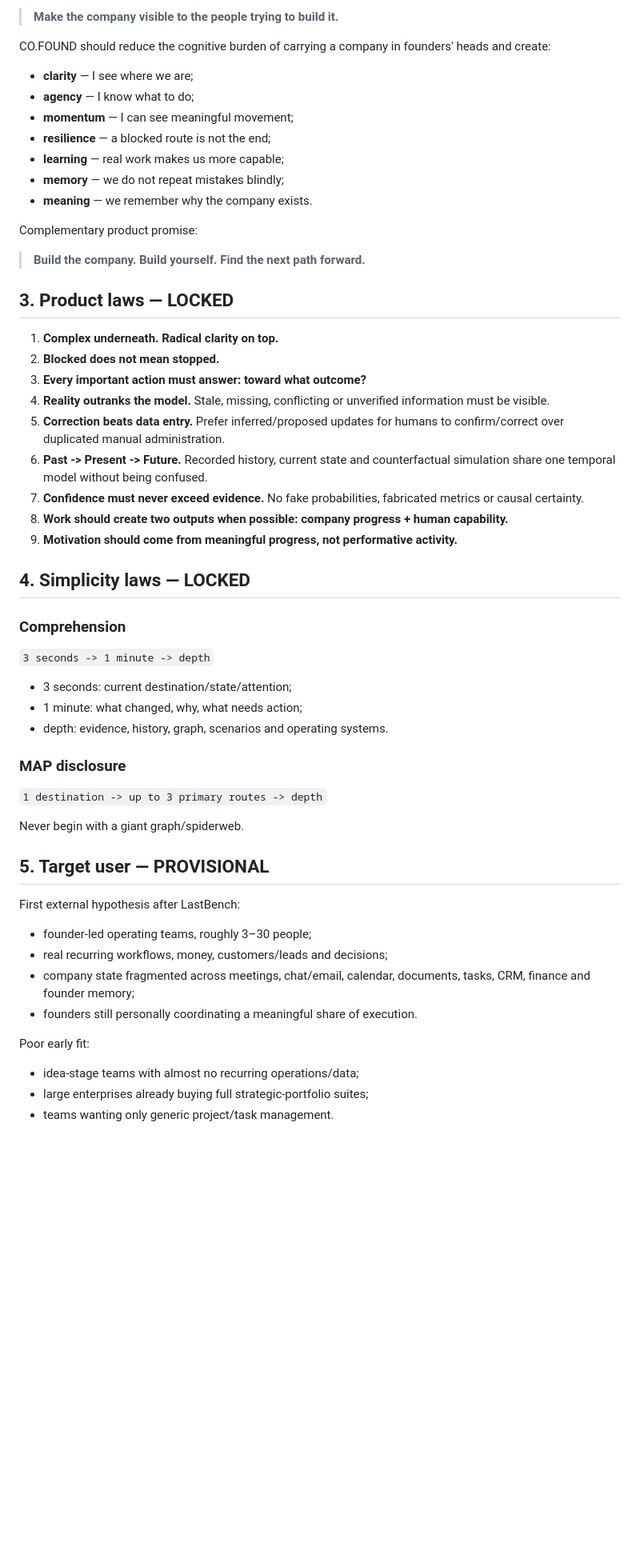
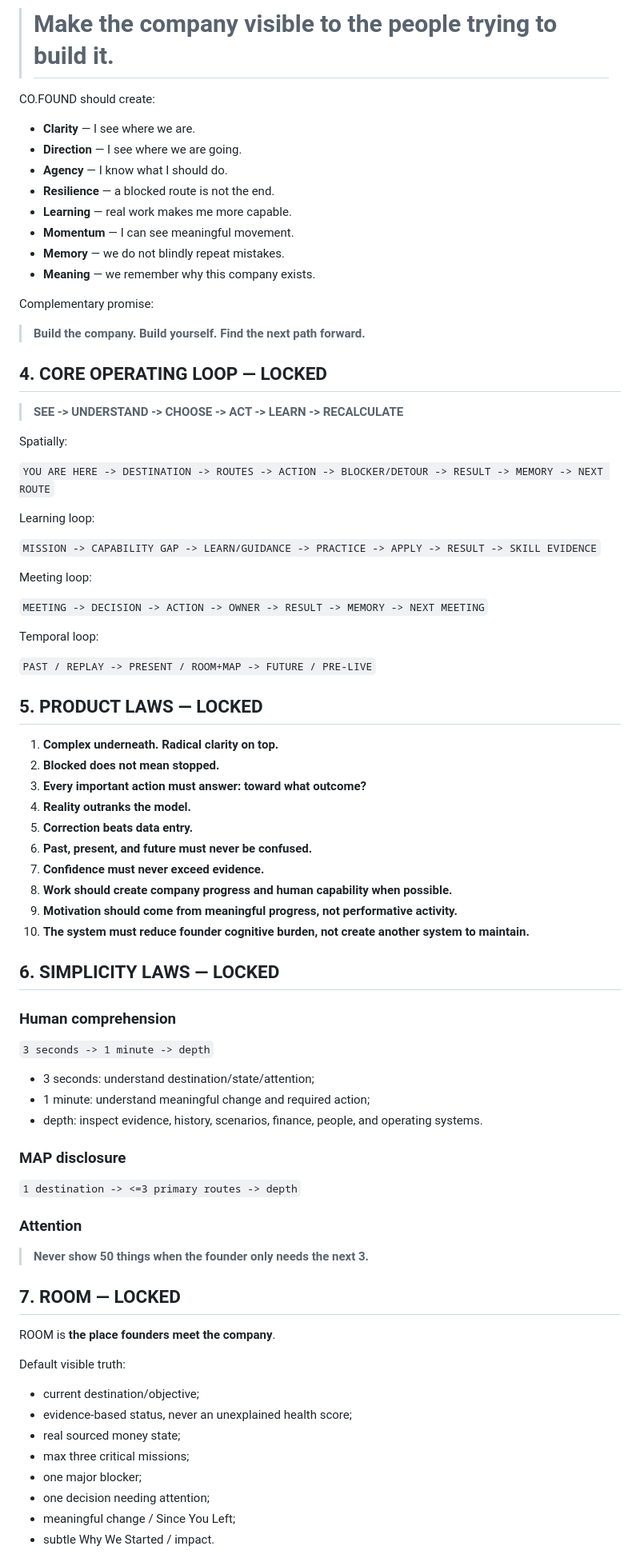
Before and after one commit to lets-colab/erfan-second-brain, a Markdown page: decisions/founder-intelligence-canonical-lock-2026-08-17.md, the part around one of its changes. Shown at 80% size. Drawn GitHub-style; blank space fills up the shorter version.

```diff
--- a/decisions/founder-intelligence-canonical-lock-2026-08-17.md
+++ b/decisions/founder-intelligence-canonical-lock-2026-08-17.md
@@ -55,55 +73,80 @@ Product hierarchy and go-to-market/origin relationship are separate. Co.Lab may
 
-> **Make the company visible to the people trying to build it.**
+> # **Make the company visible to the people trying to build it.**
 
-CO.FOUND should reduce the cognitive burden of carrying a company in founders' heads and create:
-- **clarity** — I see where we are;
-- **agency** — I know what to do;
-- **momentum** — I can see meaningful movement;
-- **resilience** — a blocked route is not the end;
-- **learning** — real work makes us more capable;
-- **memory** — we do not repeat mistakes blindly;
-- **meaning** — we remember why the company exists.
+CO.FOUND should create:
 
-Complementary product promise:
+- **Clarity** — I see where we are.
+- **Direction** — I see where we are going.
+- **Agency** — I know what I should do.
+- **Resilience** — a blocked route is not the end.
+- **Learning** — real work makes me more capable.
+- **Momentum** — I can see meaningful movement.
+- **Memory** — we do not blindly repeat mistakes.
+- **Meaning** — we remember why this company exists.
+
+Complementary promise:
 
 > **Build the company. Build yourself. Find the next path forward.**
 
-## 3. Product laws — LOCKED
+## 4. CORE OPERATING LOOP — LOCKED
+
+> **SEE -> UNDERSTAND -> CHOOSE -> ACT -> LEARN -> RECALCULATE**
+
+Spatially:
+
+`YOU ARE HERE -> DESTINATION -> ROUTES -> ACTION -> BLOCKER/DETOUR -> RESULT -> MEMORY -> NEXT ROUTE`
+
+Learning loop:
+
+`MISSION -> CAPABILITY GAP -> LEARN/GUIDANCE -> PRACTICE -> APPLY -> RESULT -> SKILL EVIDENCE`
+
+Meeting loop:
+
+`MEETING -> DECISION -> ACTION -> OWNER -> RESULT -> MEMORY -> NEXT MEETING`
+
+Temporal loop:
+
+`PAST / REPLAY -> PRESENT / ROOM+MAP -> FUTURE / PRE-LIVE`
+
+## 5. PRODUCT LAWS — LOCKED
 
 1. **Complex underneath. Radical clarity on top.**
 2. **Blocked does not mean stopped.**
 3. **Every important action must answer: toward what outcome?**
-4. **Reality outranks the model.** Stale, missing, conflicting or unverified information must be visible.
-5. **Correction beats data entry.** Prefer inferred/proposed updates for humans to confirm/correct over duplicated manual administration.
-6. **Past -> Present -> Future.** Recorded history, current state and counterfactual simulation share one temporal model without being confused.
-7. **Confidence must never exceed evidence.** No fake probabilities, fabricated metrics or causal certainty.
-8. **Work should create two outputs when possible: company progress + human capability.**
+4. **Reality outranks the model.**
+5. **Correction beats data entry.**
+6. **Past, present, and future must never be confused.**
+7. **Confidence must never exceed evidence.**
+8. **Work should create company progress and human capability when possible.**
 9. **Motivation should come from meaningful progress, not performative activity.**
+10. **The system must reduce founder cognitive burden, not create another system to maintain.**
 
-## 4. Simplicity laws — LOCKED
+## 6. SIMPLICITY LAWS — LOCKED
 
-### Comprehension
+### Human comprehension
 `3 seconds -> 1 minute -> depth`
 
-- 3 seconds: current destination/state/attention;
-- 1 minute: what changed, why, what needs action;
-- depth: evidence, history, graph, scenarios and operating systems.
+- 3 seconds: understand destination/state/attention;
+- 1 minute: understand meaningful change and required action;
+- depth: inspect evidence, history, scenarios, finance, people, and operating systems.
 
 ### MAP disclosure
-`1 destination -> up to 3 primary routes -> depth`
+`1 destination -> <=3 primary routes -> depth`
 
-Never begin with a giant graph/spiderweb.
+### Attention
+> **Never show 50 things when the founder only needs the next 3.**
 
-## 5. Target user — PROVISIONAL
+## 7. ROOM — LOCKED
 
-First external hypothesis after LastBench:
-- founder-led operating teams, roughly 3–30 people;
-- real recurring workflows, money, customers/leads and decisions;
-- company state fragmented across meetings, chat/email, calendar, documents, tasks, CRM, finance and founder memory;
-- founders still personally coordinating a meaningful share of execution.
+ROOM is **the place founders meet the company**.
 
-Poor early fit:
-- idea-stage teams with almost no recurring operations/data;
-- large enterprises already buying full strategic-portfolio suites;
-- teams wanting only generic project/task management.
+Default visible truth:
+- current destination/objective;
+- evidence-based status, never an unexplained health score;
+- real sourced money state;
+- max three critical missions;
+- one major blocker;
+- one decision needing attention;
+- meaningful change / Since You Left;
+- subtle Why We Started / impact.
 
```
Also changed, not shown: other parts of decisions/founder-intelligence-canonical-lock-2026-08-17.md (+358 -288 lines).
